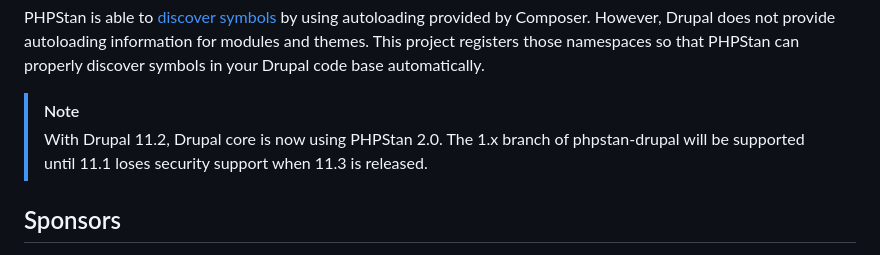
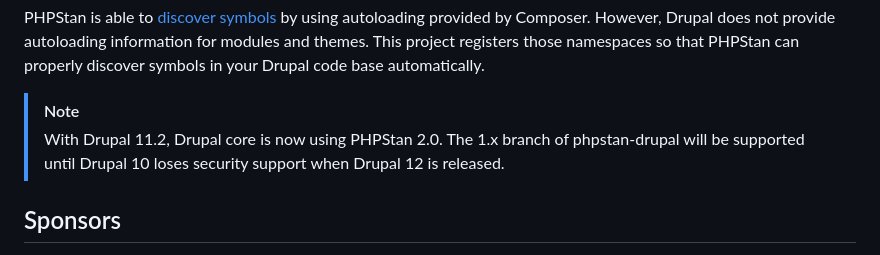
Before and after one commit to mglaman/phpstan-drupal, a Markdown page: README.md, the part around the change. GitHub-like rendering.

Commit message:
Fix 1.x branch support message

```diff
--- a/README.md
+++ b/README.md
@@ -10,7 +10,7 @@ those namespaces so that PHPStan can properly discover symbols in your Drupal co
 
 > [!NOTE]
 > With Drupal 11.2, Drupal core is now using PHPStan 2.0. The 1.x branch of phpstan-drupal will be supported until
-> 11.1 loses security support when 11.3 is released.
+> Drupal 10 loses security support when Drupal 12 is released.
 
 ## Sponsors
 
```
